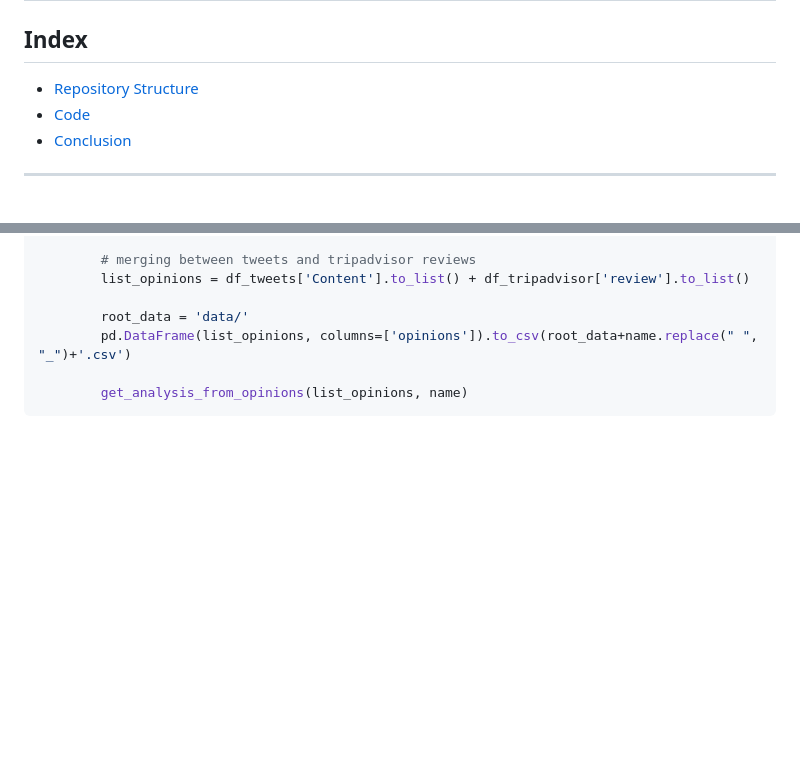
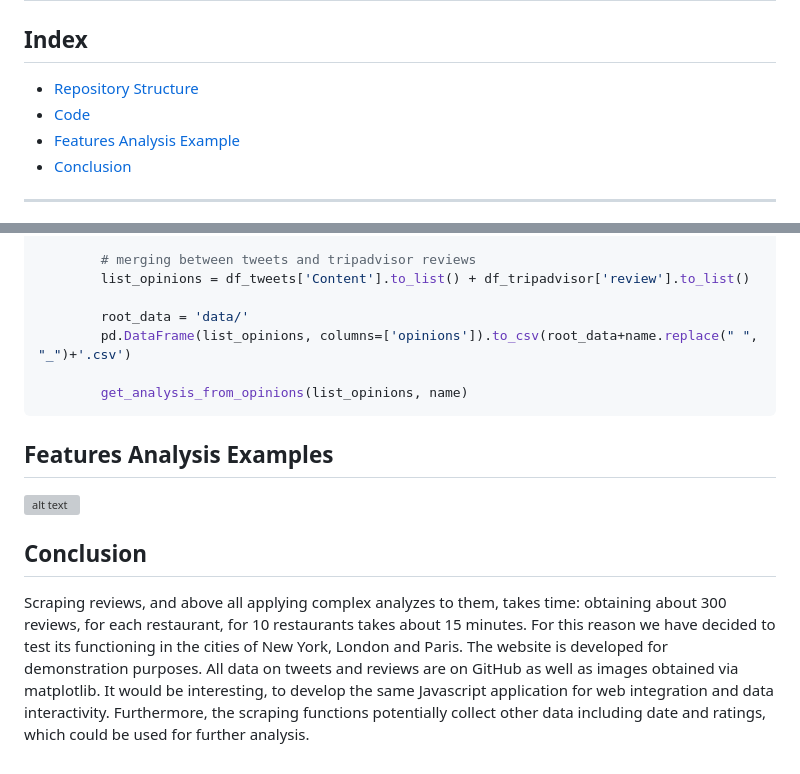
Before and after one commit to marinoalessio/restaurants_opinions_web_scraping, a Markdown page: README.md, 2 parts joined by grey strips. Drawn GitHub-style; blank space fills up the shorter version; grey boxes are pictures that could not be loaded.

````diff
--- a/README.md
+++ b/README.md
@@ -5,4 +5,5 @@
 - [Code](#code)
+- [Features Analysis Example](#features-analysis-example)
 - [Conclusion](#conclusion)
 ---
 ## Introduction
@@ -465,3 +466,15 @@ def main(query):
 
         get_analysis_from_opinions(list_opinions, name)
 ```
+## Features Analysis Examples
+
+![alt text](http://url/to/img.png)
+
+## Conclusion
+
+Scraping reviews, and above all applying complex analyzes to them, takes time: obtaining about 300 reviews, for each restaurant, for 10 restaurants takes about 15 minutes.
+For this reason we have decided to test its functioning in the cities of New York, London and Paris.
+The website is developed for demonstration purposes.
+All data on tweets and reviews are on GitHub as well as images obtained via matplotlib.
+It would be interesting, to develop the same Javascript application for web integration and data interactivity.
+Furthermore, the scraping functions potentially collect other data including date and ratings, which could be used for further analysis.
````
Also changed, not shown: other parts of README.md (+1 -1 lines).
